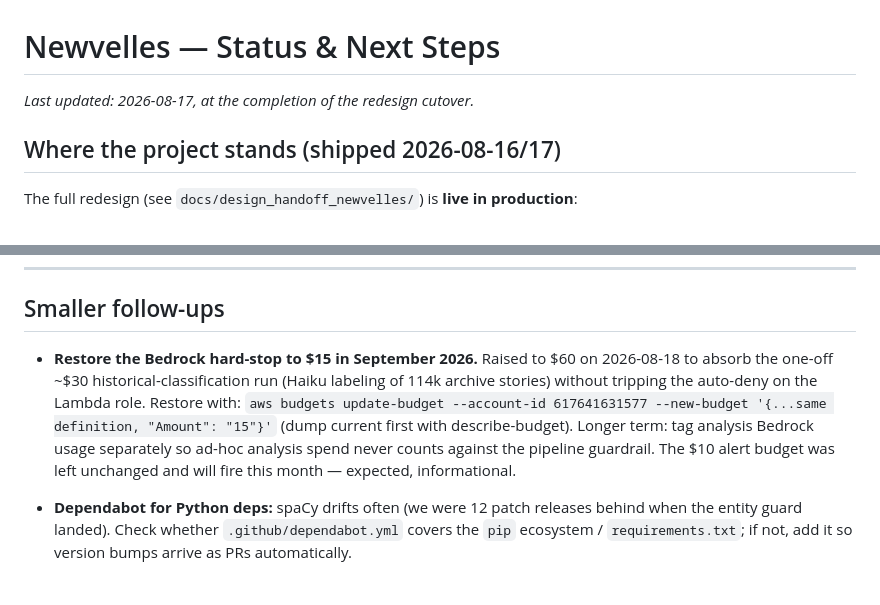
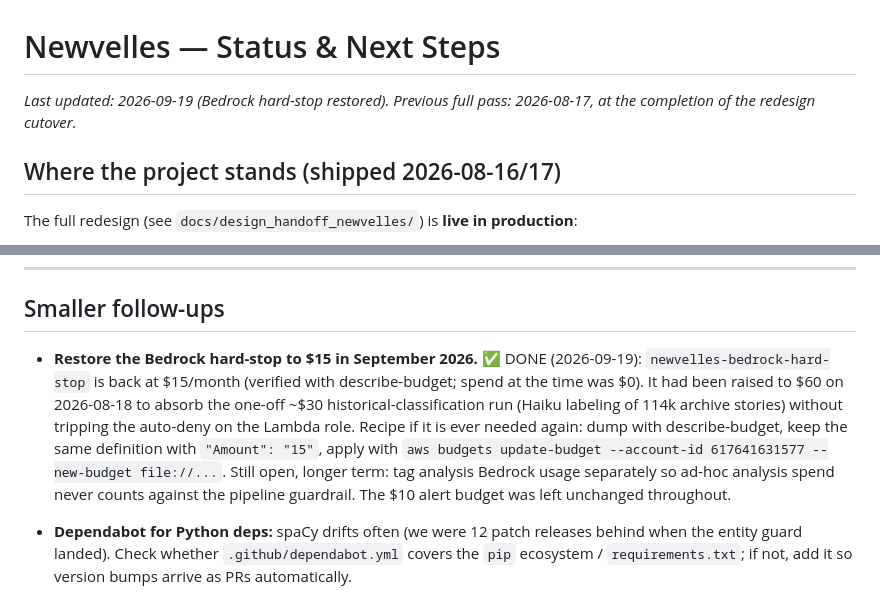
Before and after one commit to glhuilli/newvelles, a Markdown page: docs/NEXT_STEPS.md, 2 parts joined by grey strips. Drawn GitHub-style.

Commit message:
docs: Bedrock hard-stop restored to $15, mark follow-up done
Restored newvelles-bedrock-hard-stop from $60 back to $15/month on
2026-09-19 (spend was $0). Keep the restore recipe in NEXT_STEPS.md and
leave the longer-term item (tag analysis Bedrock spend separately) open.

Co-Authored-By: Claude Fable 5.1 <noreply@anthropic.com>

```diff
--- a/docs/NEXT_STEPS.md
+++ b/docs/NEXT_STEPS.md
@@ -1,6 +1,6 @@
 # Newvelles — Status & Next Steps
 
-_Last updated: 2026-08-17, at the completion of the redesign cutover._
+_Last updated: 2026-09-19 (Bedrock hard-stop restored). Previous full pass: 2026-08-17, at the completion of the redesign cutover._
 
 ## Where the project stands (shipped 2026-08-16/17)
 
@@ -176,15 +176,17 @@ glhuilli.github.io.
 
 ## Smaller follow-ups
 
-- **Restore the Bedrock hard-stop to $15 in September 2026.** Raised to $60 on
+- **Restore the Bedrock hard-stop to $15 in September 2026.** ✅ DONE (2026-09-19):
+  `newvelles-bedrock-hard-stop` is back at $15/month (verified with
+  describe-budget; spend at the time was $0). It had been raised to $60 on
   2026-08-18 to absorb the one-off ~$30 historical-classification run (Haiku
   labeling of 114k archive stories) without tripping the auto-deny on the
-  Lambda role. Restore with:
-  `aws budgets update-budget --account-id 617641631577 --new-budget '{...same
-  definition, "Amount": "15"}'` (dump current first with describe-budget).
-  Longer term: tag analysis Bedrock usage separately so ad-hoc analysis spend
-  never counts against the pipeline guardrail. The $10 alert budget was left
-  unchanged and will fire this month — expected, informational.
+  Lambda role. Recipe if it is ever needed again: dump with describe-budget,
+  keep the same definition with `"Amount": "15"`, apply with
+  `aws budgets update-budget --account-id 617641631577 --new-budget file://...`.
+  Still open, longer term: tag analysis Bedrock usage separately so ad-hoc
+  analysis spend never counts against the pipeline guardrail. The $10 alert
+  budget was left unchanged throughout.
 
 - **Dependabot for Python deps:** spaCy drifts often (we were 12 patch
   releases behind when the entity guard landed). Check whether
```
